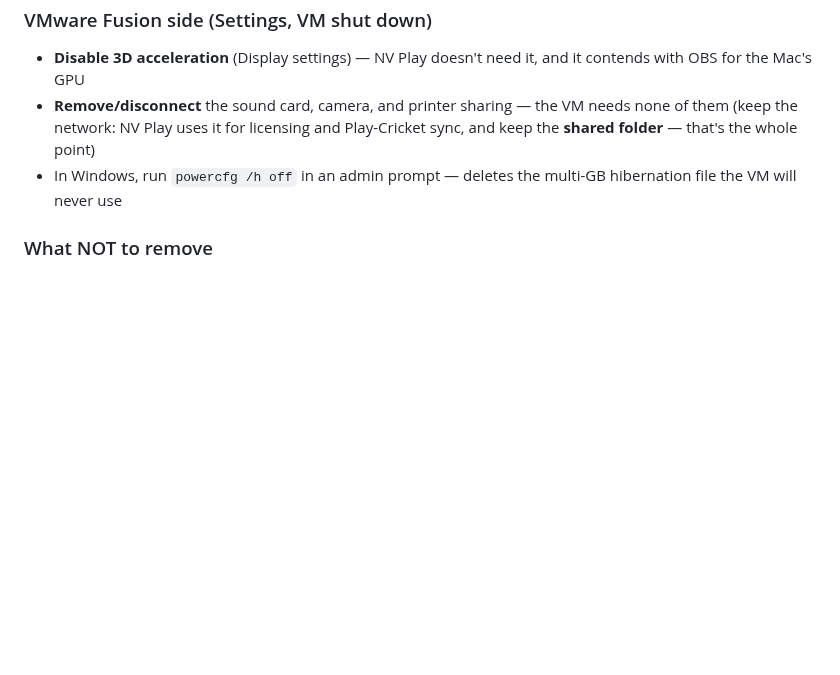
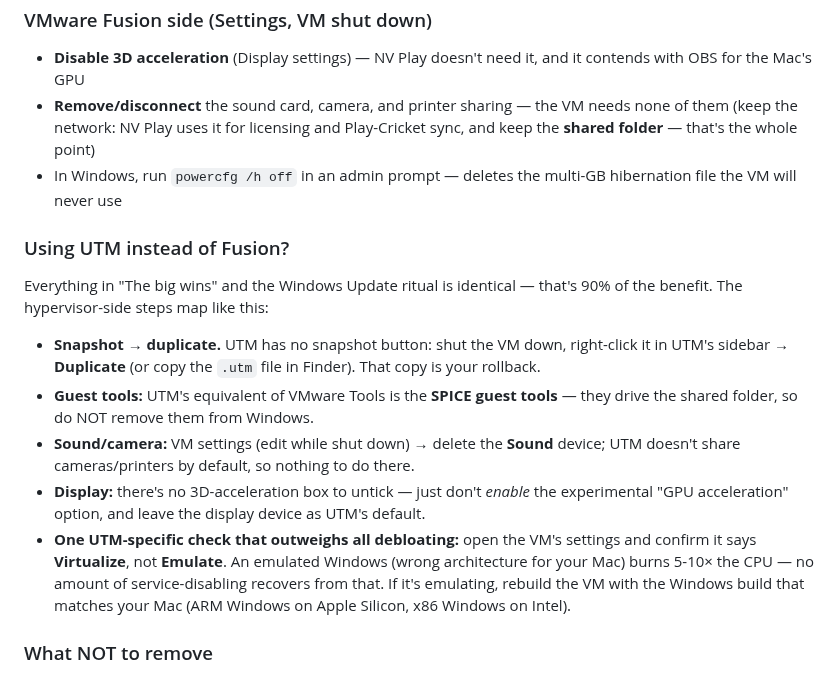
Before and after one commit to BridestoweBelstoneCC/Cricket-Live-Stream, a Markdown page: Mac/MAC_VM_SETUP.md, the part around the change. GitHub-like rendering; blank space fills up the shorter version.

Commit message:
VM guide: map the slim-down steps to UTM
Windows-side steps are identical; the hypervisor steps differ:
duplicate the VM instead of snapshotting (UTM has no snapshots), keep
the SPICE guest tools (they drive the shared folder), delete the Sound
device, don't enable the experimental GPU acceleration — and the one
check that outweighs all debloating: confirm the VM says Virtualize,
not Emulate, since an architecture-mismatched Windows burns 5-10x the
CPU regardless of how stripped it is.

Co-Authored-By: Claude Fable 5 <noreply@anthropic.com>

```diff
--- a/Mac/MAC_VM_SETUP.md
+++ b/Mac/MAC_VM_SETUP.md
@@ -276,6 +276,26 @@ cost is small. Just check Task Scheduler isn't running a full scan on Saturdays.
 - In Windows, run `powercfg /h off` in an admin prompt — deletes the multi-GB
   hibernation file the VM will never use
 
+### Using UTM instead of Fusion?
+
+Everything in "The big wins" and the Windows Update ritual is identical — that's 90% of
+the benefit. The hypervisor-side steps map like this:
+
+- **Snapshot → duplicate.** UTM has no snapshot button: shut the VM down, right-click it
+  in UTM's sidebar → **Duplicate** (or copy the `.utm` file in Finder). That copy is your
+  rollback.
+- **Guest tools:** UTM's equivalent of VMware Tools is the **SPICE guest tools** — they
+  drive the shared folder, so do NOT remove them from Windows.
+- **Sound/camera:** VM settings (edit while shut down) → delete the **Sound** device;
+  UTM doesn't share cameras/printers by default, so nothing to do there.
+- **Display:** there's no 3D-acceleration box to untick — just don't *enable* the
+  experimental "GPU acceleration" option, and leave the display device as UTM's default.
+- **One UTM-specific check that outweighs all debloating:** open the VM's settings and
+  confirm it says **Virtualize**, not **Emulate**. An emulated Windows (wrong
+  architecture for your Mac) burns 5-10× the CPU — no amount of service-disabling
+  recovers from that. If it's emulating, rebuild the VM with the Windows build that
+  matches your Mac (ARM Windows on Apple Silicon, x86 Windows on Intel).
+
 ### What NOT to remove
 
 - **The network adapter** — NV Play licensing and Play-Cricket publishing need it
```
